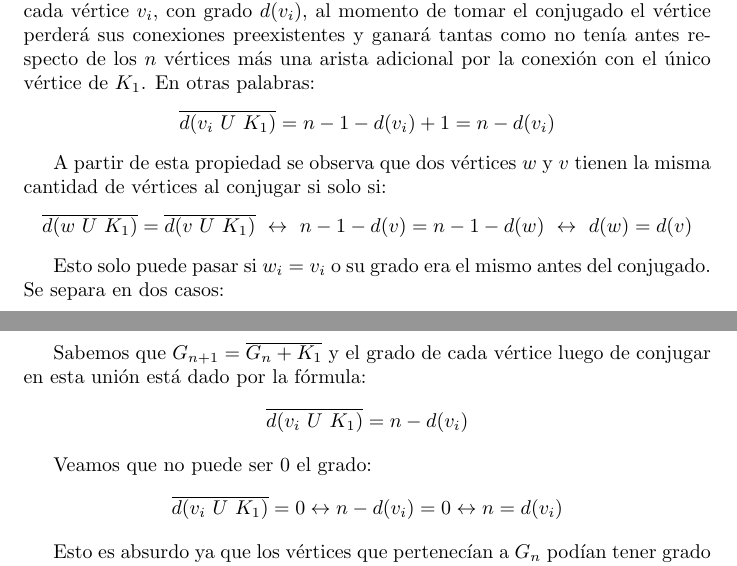
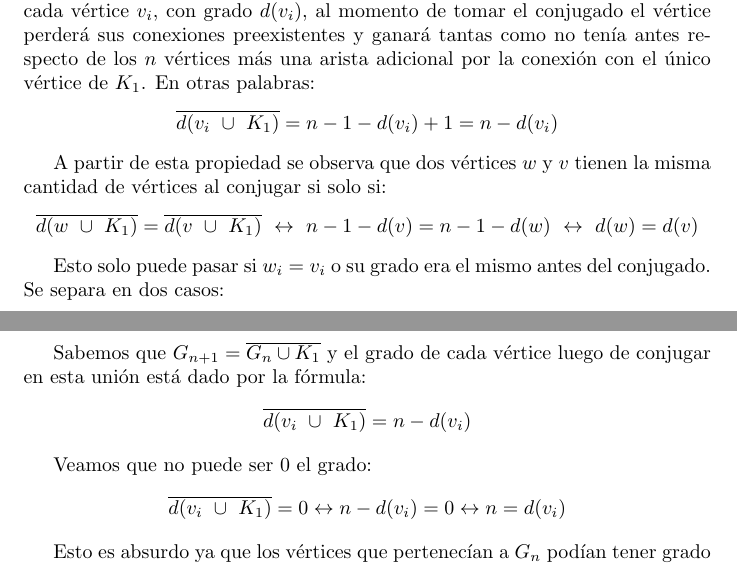
Before and after one commit to Dani-Bustos/Algo3-TecnicasA, a LaTeX document (P3 : Intro a Grafos/Ej8UnicidadDeGrados.tex): two parts of pages 1 and 2 of 2, joined at a grey line, cut so that both start at the same text. Compiled offline with pdfLaTeX.

Commit message:
ejercico 8 format

```diff
--- a/P3 : Intro a Grafos/Ej8UnicidadDeGrados.tex
+++ b/P3 : Intro a Grafos/Ej8UnicidadDeGrados.tex
@@ -40,10 +40,10 @@ Sabemos por la definición original que:
 \[ G_{n+1} = \overline{G_n \cup K_1} \]
 
 ¿Cómo afecta al grado de cada vértice el conjugado? Observemos que para cada vértice $v_i$, con grado $d(v_i)$, al momento de tomar el conjugado el vértice perderá sus conexiones preexistentes y ganará tantas como no tenía antes respecto de los $n$ vértices más  una arista adicional por la conexión con el único vértice de $K_1$. En otras palabras:
-\[ \overline{d(v_i \ U\  K_1)} = n - 1 -d(v_i) + 1 = n - d(v_i) \]
+\[ \overline{d(v_i \ \cup\  K_1)} = n - 1 -d(v_i) + 1 = n - d(v_i) \]
 
 A partir de esta propiedad se observa que dos vértices $w$ y $v$ tienen la misma cantidad de vértices al conjugar si solo si:
-\[ \overline{d(w \ U\  K_1)} = \overline{d(v \ U\  K_1)} \  \leftrightarrow \ n - 1 - d(v) = n - 1 - d(w) \  \leftrightarrow  \ d(w) = d(v) \]
+\[ \overline{d(w \ \cup\  K_1)} = \overline{d(v \ \cup\  K_1)} \  \leftrightarrow \ n - 1 - d(v) = n - 1 - d(w) \  \leftrightarrow  \ d(w) = d(v) \]
 
 Esto solo puede pasar si $w_i = v_i$ o su grado era el mismo antes del conjugado. Se separa en dos casos:\\
 
@@ -64,11 +64,11 @@ Para este caso $G_2 = K_2$ y el completo 2 tiene solo dos vértices de grado 1.
 H.I: Existe un $n$ tal que vale que no hay vértices de grado 0 en $G_n$. \\
 Mostraremos $P'(n) \rightarrow P'(n+1)$.\\
 
-Sabemos que $G_{n+1} = \overline{G_n + K_1}$ y el grado de cada vértice luego de conjugar en esta unión está dado por la fórmula:
-\[ \overline{d(v_i \ U\  K_1)} =  n - d(v_i) \]
+Sabemos que $G_{n+1} = \overline{G_n \cup K_1}$ y el grado de cada vértice luego de conjugar en esta unión está dado por la fórmula:
+\[ \overline{d(v_i \ \cup\  K_1)} =  n - d(v_i) \]
 
 Veamos que no puede ser 0 el grado:
-\[ \overline{d(v_i \ U\  K_1)}  = 0 \leftrightarrow n - d(v_i) = 0 \leftrightarrow n = d(v_i) \]
+\[ \overline{d(v_i \ \cup\  K_1)}  = 0 \leftrightarrow n - d(v_i) = 0 \leftrightarrow n = d(v_i) \]
 
 Esto es absurdo ya que los vértices que pertenecían a $G_n$ podían tener grado $n-1$ como máximo, y el unico vértice  perteneciente a $K_1$ tiene siempre grado 0 inicialmente. Luego vale el paso inductivo.
 
```
Also changed, not shown: P3 : Intro a Grafos/Ej8UnicidadDeGrados.pdf.
